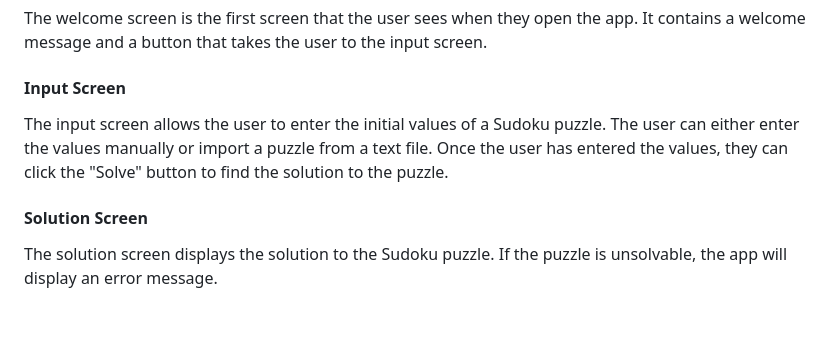
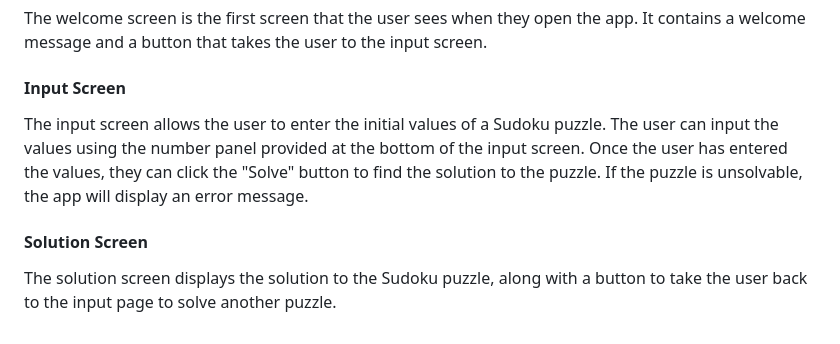
Before and after one commit to nikhil-RGB/sudoku-solver, a Markdown page: README.md, the part around the change. Rendered like a GitHub page.

Commit message:
📝Make corrections(oops!)

```diff
--- a/README.md
+++ b/README.md
@@ -52,7 +52,7 @@ The app has three screens: a welcome screen, an input screen, and a solution scr
 The welcome screen is the first screen that the user sees when they open the app. It contains a welcome message and a button that takes the user to the input screen.
 
 #### Input Screen
-The input screen allows the user to enter the initial values of a Sudoku puzzle. The user can either enter the values manually or import a puzzle from a text file. Once the user has entered the values, they can click the "Solve" button to find the solution to the puzzle.
+The input screen allows the user to enter the initial values of a Sudoku puzzle. The user can input the values using the number panel provided at the bottom of the input screen. Once the user has entered the values, they can click the "Solve" button to find the solution to the puzzle. If the puzzle is unsolvable, the app will display an error message.
 
 #### Solution Screen
-The solution screen displays the solution to the Sudoku puzzle. If the puzzle is unsolvable, the app will display an error message.
+The solution screen displays the solution to the Sudoku puzzle, along with a button to take the user back to the input page to solve another puzzle.
```
